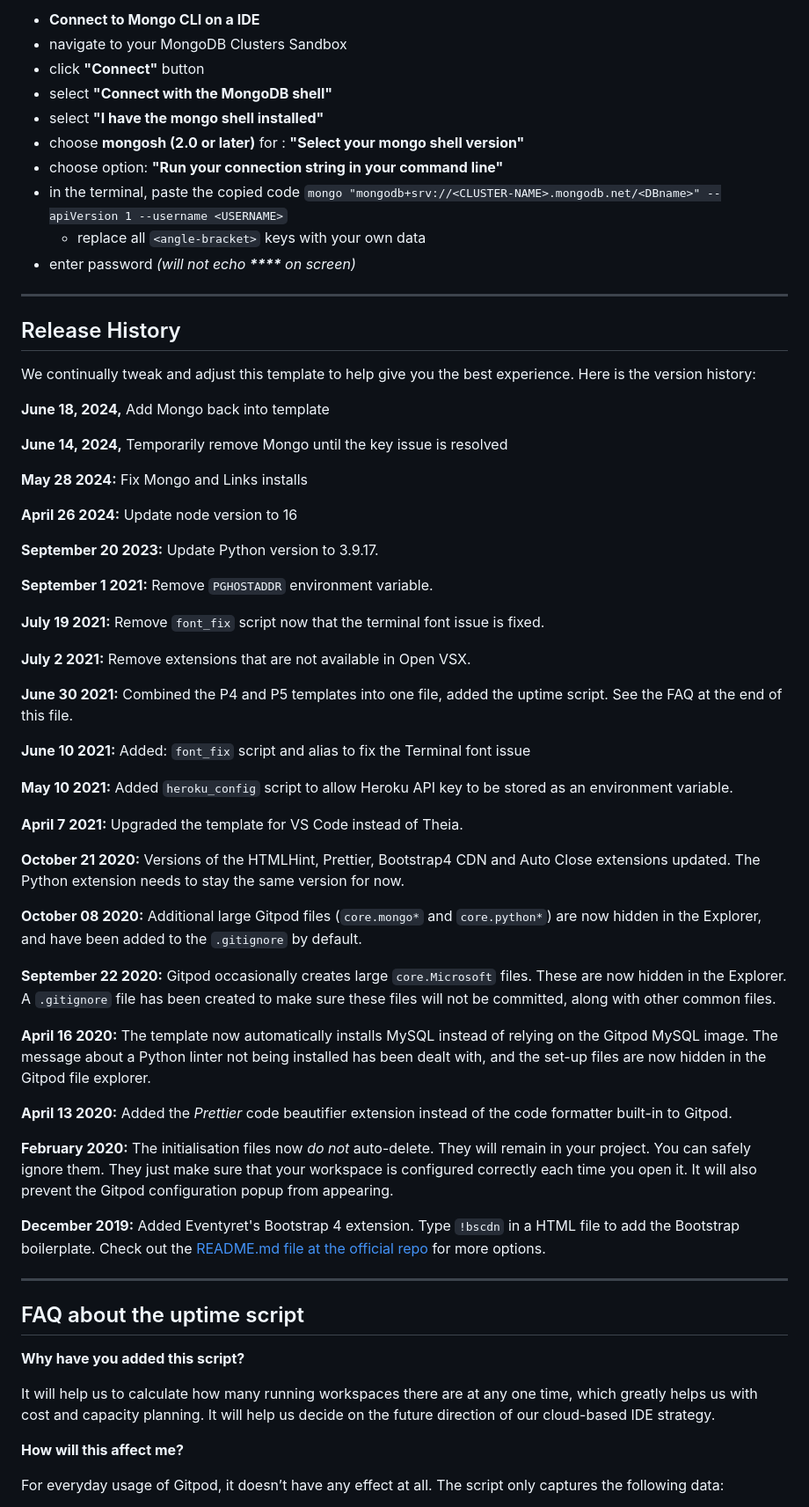
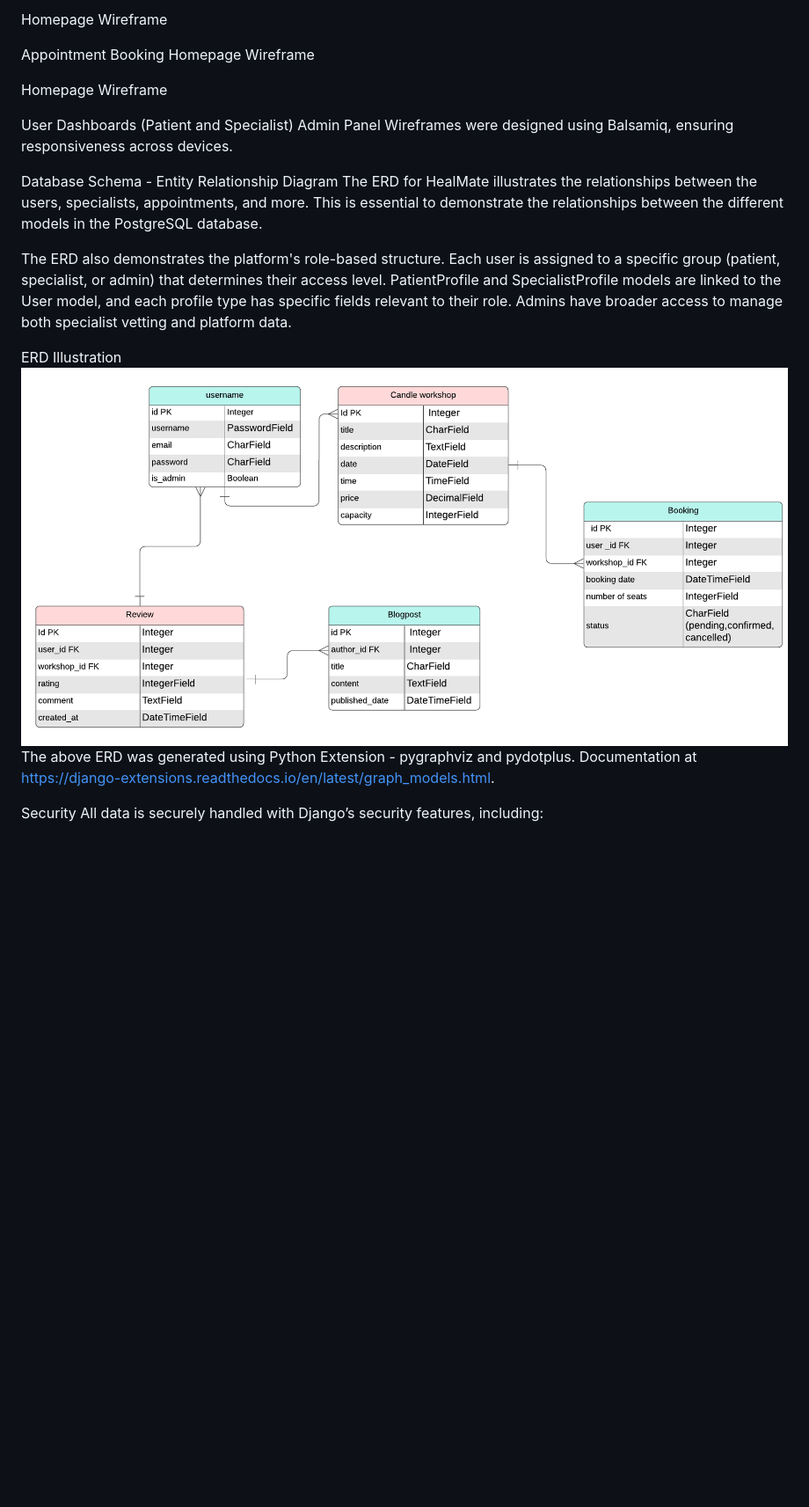
Before and after one commit to originalcindy/wax_wisdom, a Markdown page: README.md, the part around the change printed below. Shown: that part at 88% size. Rendered like a GitHub page; pictures changed too: static/ERD wax wisdom (1).png (added); blank space fills up the shorter version.

Commit message:
added ERD diagram to READ ME

```diff
--- a/README.md
+++ b/README.md
@@ -38,68 +142,24 @@ You can now use the `heroku` CLI program - try running `heroku apps` to confirm
 
-- **Connect to Mongo CLI on a IDE**
-- navigate to your MongoDB Clusters Sandbox
-- click **"Connect"** button
-- select **"Connect with the MongoDB shell"**
-- select **"I have the mongo shell installed"**
-- choose **mongosh (2.0 or later)** for : **"Select your mongo shell version"**
-- choose option: **"Run your connection string in your command line"**
-- in the terminal, paste the copied code `mongo "mongodb+srv://<CLUSTER-NAME>.mongodb.net/<DBname>" --apiVersion 1 --username <USERNAME>`
-  - replace all `<angle-bracket>` keys with your own data
-- enter password _(will not echo **\*\*\*\*** on screen)_
+Homepage Wireframe
 
-------
+Appointment Booking
+Homepage Wireframe
 
-## Release History
+Homepage Wireframe
 
-We continually tweak and adjust this template to help give you the best experience. Here is the version history:
+User Dashboards (Patient and Specialist)
+Admin Panel
+Wireframes were designed using Balsamiq, ensuring responsiveness across devices.
 
-**June 18, 2024,** Add Mongo back into template
+Database Schema - Entity Relationship Diagram
+The ERD for HealMate illustrates the relationships between the users, specialists, appointments, and more. This is essential to demonstrate the relationships between the different models in the PostgreSQL database.
 
-**June 14, 2024,** Temporarily remove Mongo until the key issue is resolved
+The ERD also demonstrates the platform's role-based structure. Each user is assigned to a specific group (patient, specialist, or admin) that determines their access level. PatientProfile and SpecialistProfile models are linked to the User model, and each profile type has specific fields relevant to their role. Admins have broader access to manage both specialist vetting and platform data.
 
-**May 28 2024:** Fix Mongo and Links installs
+ERD Illustration
+![alt text](<static/ERD wax wisdom (1).png>)
+The above ERD was generated using Python Extension - pygraphviz and pydotplus. Documentation at https://django-extensions.readthedocs.io/en/latest/graph_models.html.
 
-**April 26 2024:** Update node version to 16
+Security
+All data is securely handled with Django’s security features, including:
 
-**September 20 2023:** Update Python version to 3.9.17.
-
-**September 1 2021:** Remove `PGHOSTADDR` environment variable.
-
-**July 19 2021:** Remove `font_fix` script now that the terminal font issue is fixed.
-
-**July 2 2021:** Remove extensions that are not available in Open VSX.
-
-**June 30 2021:** Combined the P4 and P5 templates into one file, added the uptime script. See the FAQ at the end of this file.
-
-**June 10 2021:** Added: `font_fix` script and alias to fix the Terminal font issue
-
-**May 10 2021:** Added `heroku_config` script to allow Heroku API key to be stored as an environment variable.
-
-**April 7 2021:** Upgraded the template for VS Code instead of Theia.
-
-**October 21 2020:** Versions of the HTMLHint, Prettier, Bootstrap4 CDN and Auto Close extensions updated. The Python extension needs to stay the same version for now.
-
-**October 08 2020:** Additional large Gitpod files (`core.mongo*` and `core.python*`) are now hidden in the Explorer, and have been added to the `.gitignore` by default.
-
-**September 22 2020:** Gitpod occasionally creates large `core.Microsoft` files. These are now hidden in the Explorer. A `.gitignore` file has been created to make sure these files will not be committed, along with other common files.
-
-**April 16 2020:** The template now automatically installs MySQL instead of relying on the Gitpod MySQL image. The message about a Python linter not being installed has been dealt with, and the set-up files are now hidden in the Gitpod file explorer.
-
-**April 13 2020:** Added the _Prettier_ code beautifier extension instead of the code formatter built-in to Gitpod.
-
-**February 2020:** The initialisation files now _do not_ auto-delete. They will remain in your project. You can safely ignore them. They just make sure that your workspace is configured correctly each time you open it. It will also prevent the Gitpod configuration popup from appearing.
-
-**December 2019:** Added Eventyret's Bootstrap 4 extension. Type `!bscdn` in a HTML file to add the Bootstrap boilerplate. Check out the <a href="https://github.com/Eventyret/vscode-bcdn" target="_blank">README.md file at the official repo</a> for more options.
-
-------
-
-## FAQ about the uptime script
-
-**Why have you added this script?**
-
-It will help us to calculate how many running workspaces there are at any one time, which greatly helps us with cost and capacity planning. It will help us decide on the future direction of our cloud-based IDE strategy.
-
-**How will this affect me?**
-
-For everyday usage of Gitpod, it doesn’t have any effect at all. The script only captures the following data:
-
```
Also changed, not shown: other parts of README.md (+129 -47 lines), static/images/colour scheme calm candles.png (added), static/images/wax wisdom background pic.jpg (added), 1 other file.
